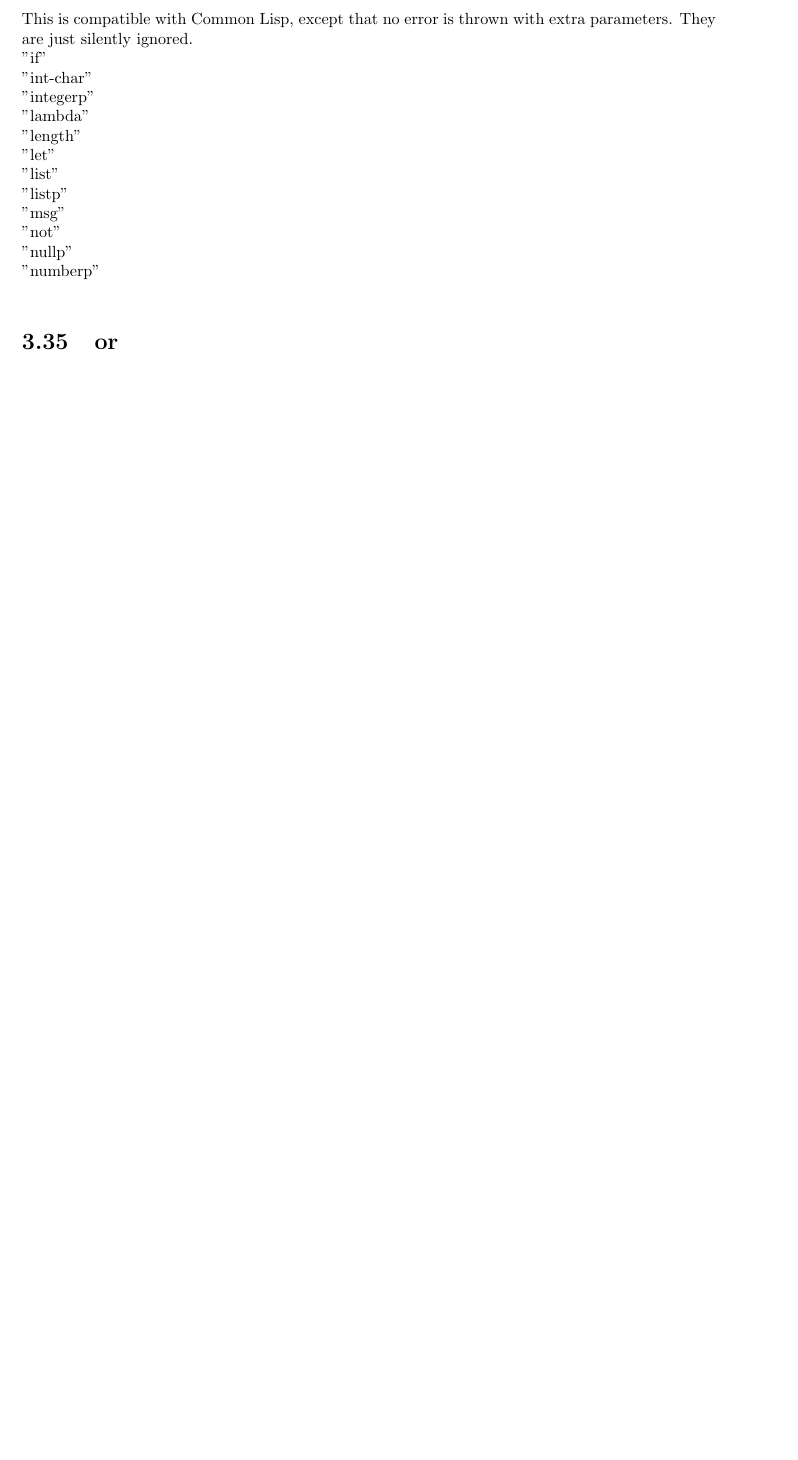
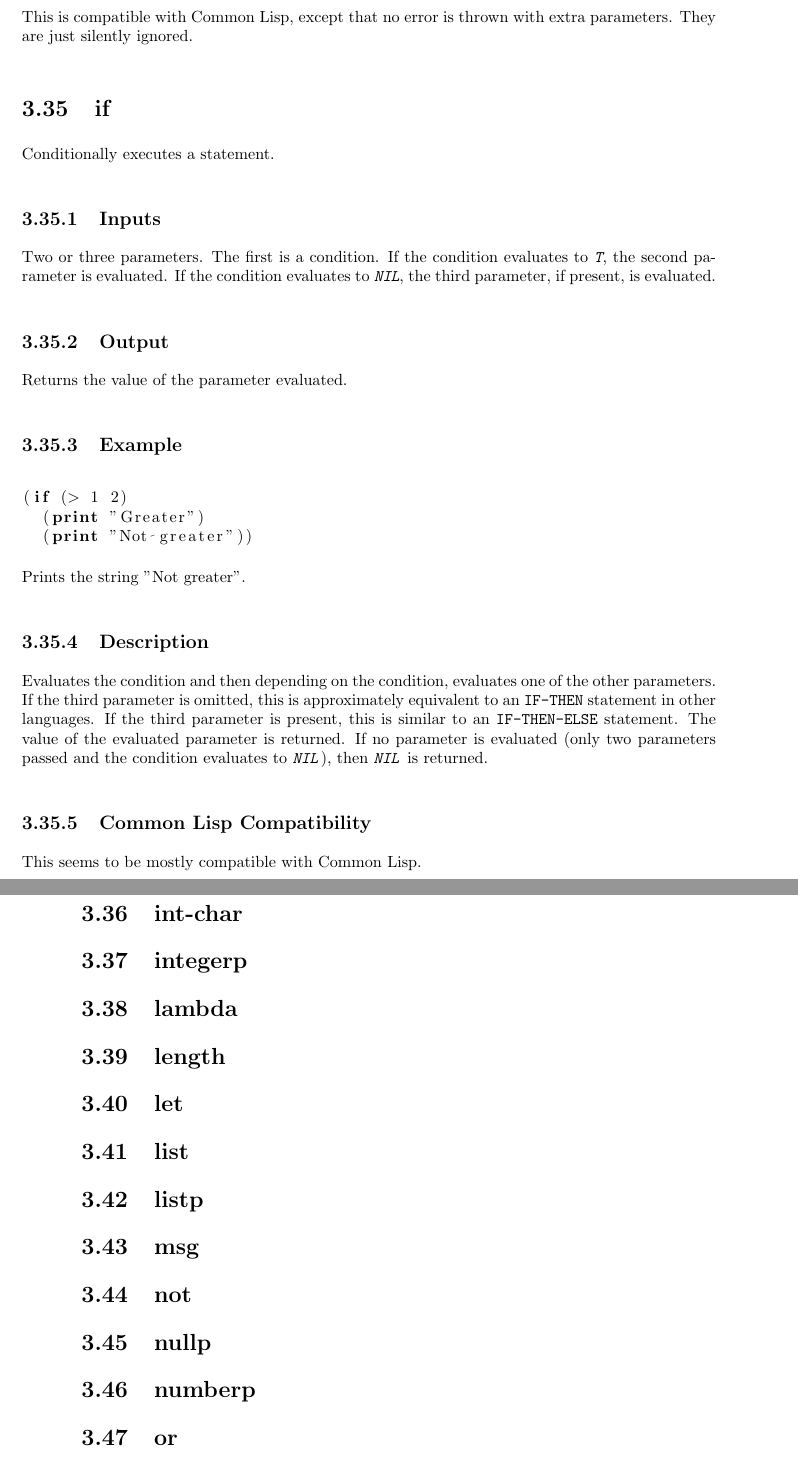
Before and after one commit to BrentSeidel/Ada-Lisp, a LaTeX thesis (documentation/Tiny-Lisp.tex): part of page 45 of 57 before the commit and two parts of pages 45 and 46 of 58 after it, the two joined at a grey line, cut so that both start at the same text, the shorter picture padded with empty space. Compiled offline with pdfLaTeX.

```diff
--- a/documentation/Tiny-Lisp.tex
+++ b/documentation/Tiny-Lisp.tex
@@ -1008,19 +1008,36 @@
 Returns \constant{T} if the value is a builtin function, a user defined function, or a lambda function.
 \subsection{Common Lisp Compatibility}
 This is compatible with \cl, except that no error is thrown with extra parameters.  They are just silently ignored.
-\\
-      "if"\\
-      "int-char"\\
-      "integerp"\\
-      "lambda"\\
-      "length"\\
-      "let"\\
-      "list"\\
-      "listp"\\
-      "msg"\\
-      "not"\\
-      "nullp"\\
-      "numberp"\\
+
+\section{if}
+Conditionally executes a statement.
+\subsection{Inputs}
+Two or three parameters.  The first is a condition.  If the condition evaluates to \constant{T}, the second parameter is evaluated.  If the condition evaluates to \constant{NIL}, the third parameter, if present, is evaluated.
+\subsection{Output}
+Returns the value of the parameter evaluated.
+\subsection{Example}
+\begin{lstlisting}
+(if (> 1 2)
+  (print "Greater")
+  (print "Not greater"))
+\end{lstlisting}
+Prints the string "Not greater".
+\subsection{Description}
+Evaluates the condition and then depending on the condition, evaluates one of the other parameters.  If the third parameter is omitted, this is approximately equivalent to an \keyword{IF-THEN} statement in other languages.  If the third parameter is present, this is similar to an \keyword{IF-THEN-ELSE} statement.  The value of the evaluated parameter is returned.  If no parameter is evaluated (only two parameters passed and the condition evaluates to \constant{NIL}), then \constant{NIL} is returned.
+\subsection{Common Lisp Compatibility}
+This seems to be mostly compatible with \cl.
+
+\section{int-char}
+\section{integerp}
+\section{lambda}
+\section{length}
+\section{let}
+\section{list}
+\section{listp}
+\section{msg}
+\section{not}
+\section{nullp}
+\section{numberp}
 
 \section{or}
 Logical or bitwise \operation{or}.
```
Also changed, not shown: documentation/Tiny-Lisp.pdf, documentation/Tiny-Lisp.tex (18 more changed lines), 2 other files.
